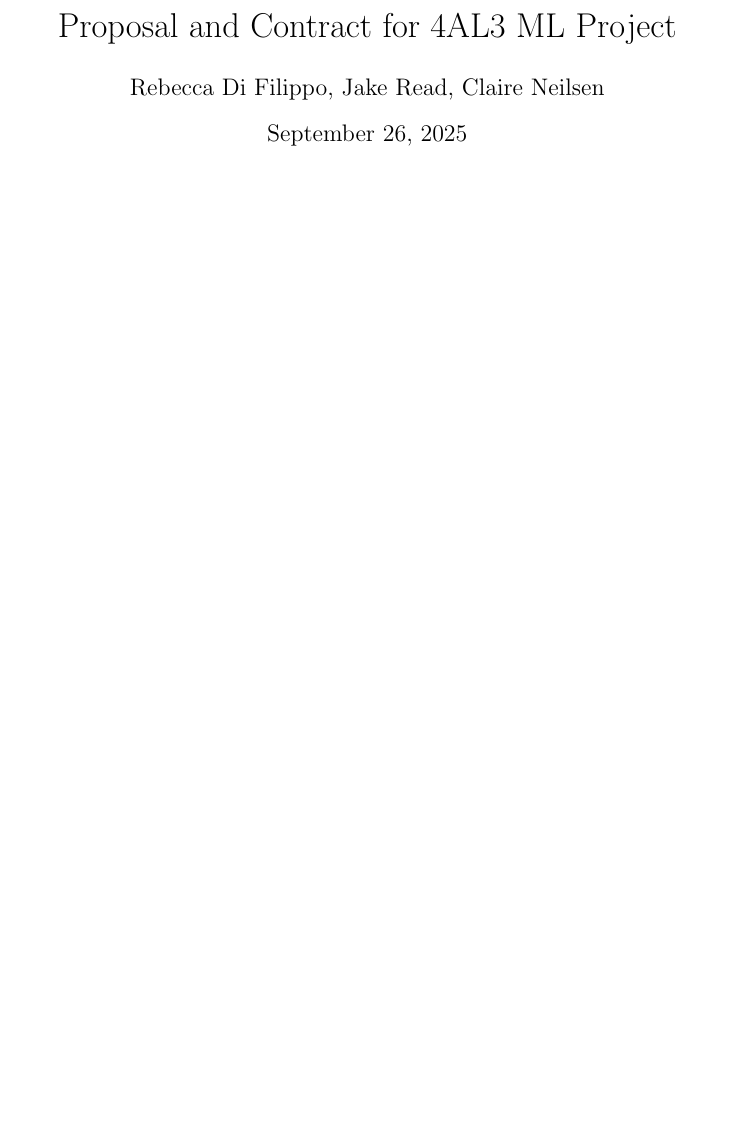
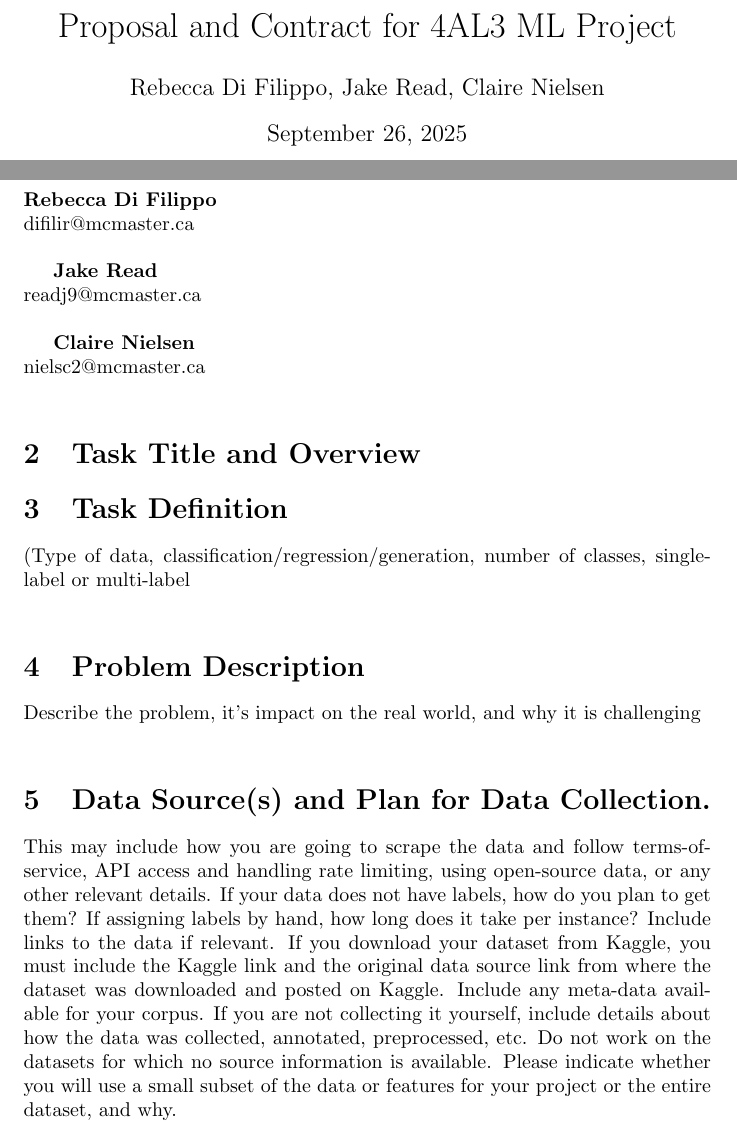
Before and after one commit to rebeccadifilippo/ML_project, a LaTeX document (proposal_contract.tex): part of the page before the commit and two parts of pages 1 and 2 of 4 after it, the two joined at a grey line, cut so that both start at the same text, the shorter picture padded with empty space. Compiled offline with pdfLaTeX.

Commit message:
added draft project proposal format

```diff
--- a/proposal_contract.tex
+++ b/proposal_contract.tex
@@ -1,10 +1,33 @@
 \documentclass{article}
 
 \title{Proposal and Contract for 4AL3 ML Project}
-\author{Rebecca Di Filippo, Jake Read, Claire Neilsen}
+\author{Rebecca Di Filippo, Jake Read, Claire Nielsen}
 \date{\today}
 
 \begin{document}
 
 \maketitle
 
+\newpage
+\section{Team Members}
+
+\textbf{Rebecca Di Filippo}\\
+difilir@mcmaster.ca\\
+
+\textbf{Jake Read}\\
+readj9@mcmaster.ca\\
+
+\textbf{Claire Nielsen}\\
+nielsc2@mcmaster.ca\\
+
+\section{Task Title and Overview}
+
+\section{Task Definition}
+(Type of data, classification/regression/generation, number of classes, single-label or multi-label\\
+
+\section{Problem Description}
+Describe the problem, it’s impact on the real world, and why it is challenging \\
+
+\section{Data Source(s) and Plan for Data Collection.}
+This may include how you are going to scrape the data and follow terms-of-service, API access and handling rate limiting, using open-source data, or any other relevant details. If your data does not have labels, how do you plan to get them? If assigning labels by hand, how long does it take per instance? Include links to the data if relevant. If you download your dataset from Kaggle, you must include the Kaggle link and the original data source link from where the dataset was downloaded and posted on
+Kaggle. Include any meta-data available for your corpus. If you are not collecting it yourself, include details about how the data was collected, annotated, preprocessed, etc. Do not work on the datasets for which no source information is available. Please indicate whether you will use a small subset of the data or features for your project or the entire dataset, and why. \\
```
Also changed, not shown: proposal_contract.tex (13 more changed lines).
